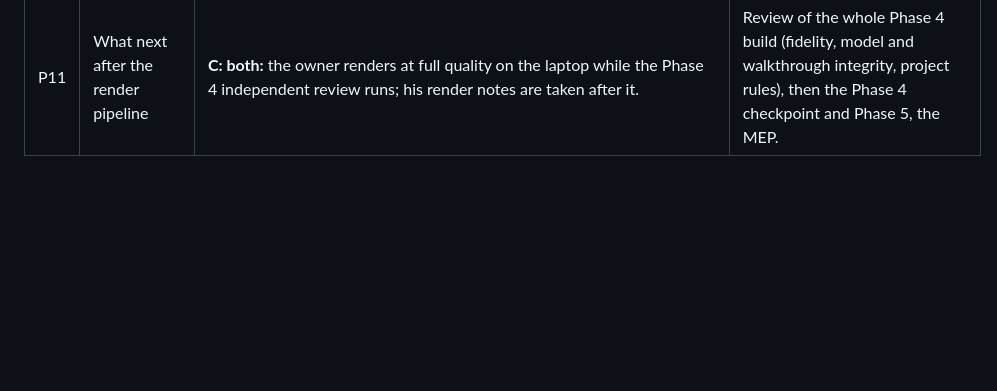
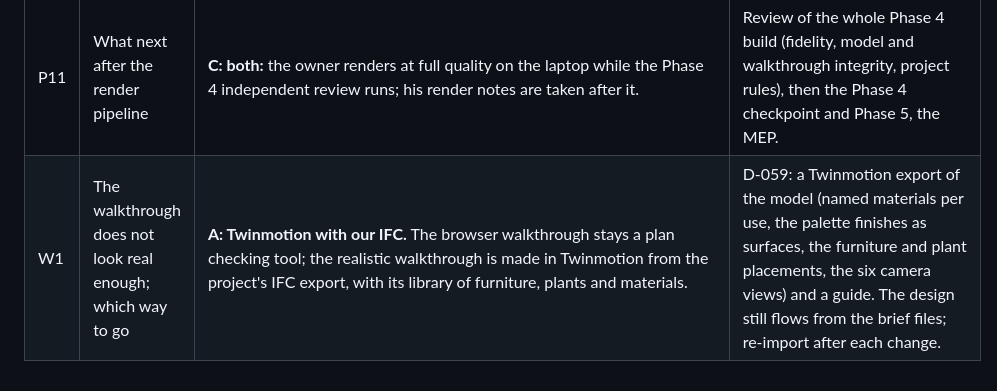
Before and after one commit to AimanSadeq/villa-jebel-ali-hills-dubai, a Markdown page: docs/facade-and-walkthrough-decisions.md, the part around the change. Drawn GitHub-style; blank space fills up the shorter version.

Commit message:
Answer W1: Twinmotion with the project's IFC for the realistic walkthrough
Co-Authored-By: Claude Fable 5.1 <noreply@anthropic.com>
Claude-Session: https://claude.ai/code/session_017Wh1pxSjQ6YNDTSHL6NB8m

```diff
--- a/docs/facade-and-walkthrough-decisions.md
+++ b/docs/facade-and-walkthrough-decisions.md
@@ -33,3 +33,4 @@ docs/decisions.md once the set is complete.
 | P9 | What to do after seeing the real materials in the walkthrough | **A: bring the Blender photo renders forward now,** with the stage 2 furniture and plant models; the walkthrough stays for moving around. | Phase 7's six views (entrance, double height living room, salon, master suite, garden at sunset, aerial) produced from the same model and materials. |
 | P10 | Which route for the pictures: Twinmotion with the IFC, or Blender | **B: continue the Blender route** as the brief planned; proper furniture and plant models built into the render pipeline, full quality renders on the laptop. | Stage 2 of D-057: procedural furniture (beds, sofas, chairs, tables, cabinets, counters, sanitary ware) and plants in renders/render_villa.py. |
 | P11 | What next after the render pipeline | **C: both:** the owner renders at full quality on the laptop while the Phase 4 independent review runs; his render notes are taken after it. | Review of the whole Phase 4 build (fidelity, model and walkthrough integrity, project rules), then the Phase 4 checkpoint and Phase 5, the MEP. |
+| W1 | The walkthrough does not look real enough; which way to go | **A: Twinmotion with our IFC.** The browser walkthrough stays a plan checking tool; the realistic walkthrough is made in Twinmotion from the project's IFC export, with its library of furniture, plants and materials. | D-059: a Twinmotion export of the model (named materials per use, the palette finishes as surfaces, the furniture and plant placements, the six camera views) and a guide. The design still flows from the brief files; re-import after each change. |
```
